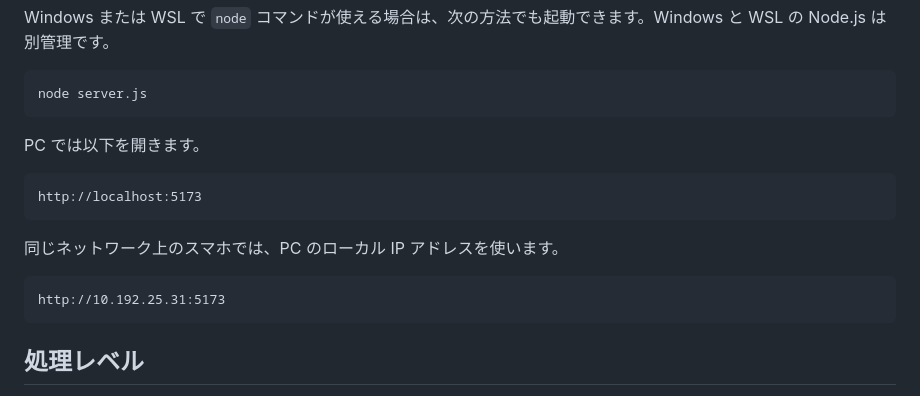
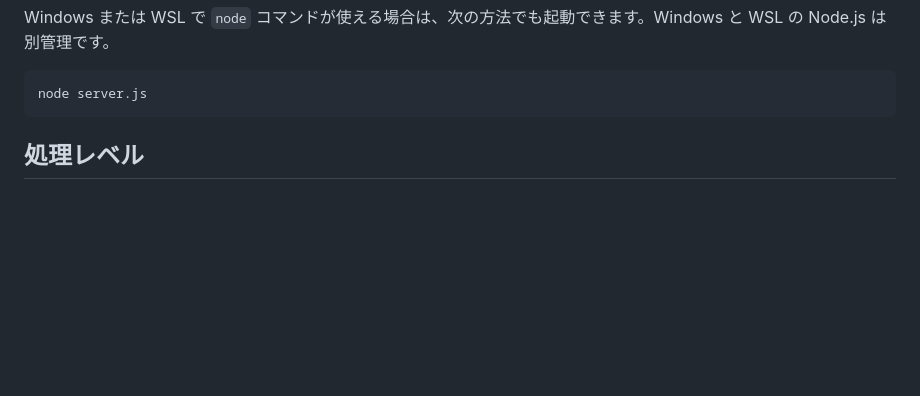
Before and after one commit to hiromichi-sato/CoastalOceanDataProject, a Markdown page: README.md, the part around the change. GitHub-like rendering; blank space fills up the shorter version.

Commit message:
Update README to remove server access instructions
Remove instructions for accessing the server on PC and mobile.

````diff
--- a/README.md
+++ b/README.md
@@ -48,18 +48,6 @@ Windows または WSL で `node` コマンドが使える場合は、次の方
 
 ```powershell
 node server.js
-```
-
-PC では以下を開きます。
-
-```text
-http://localhost:5173
-```
-
-同じネットワーク上のスマホでは、PC のローカル IP アドレスを使います。
-
-```text
-http://10.192.25.31:5173
 ```
 
 ## 処理レベル
````
